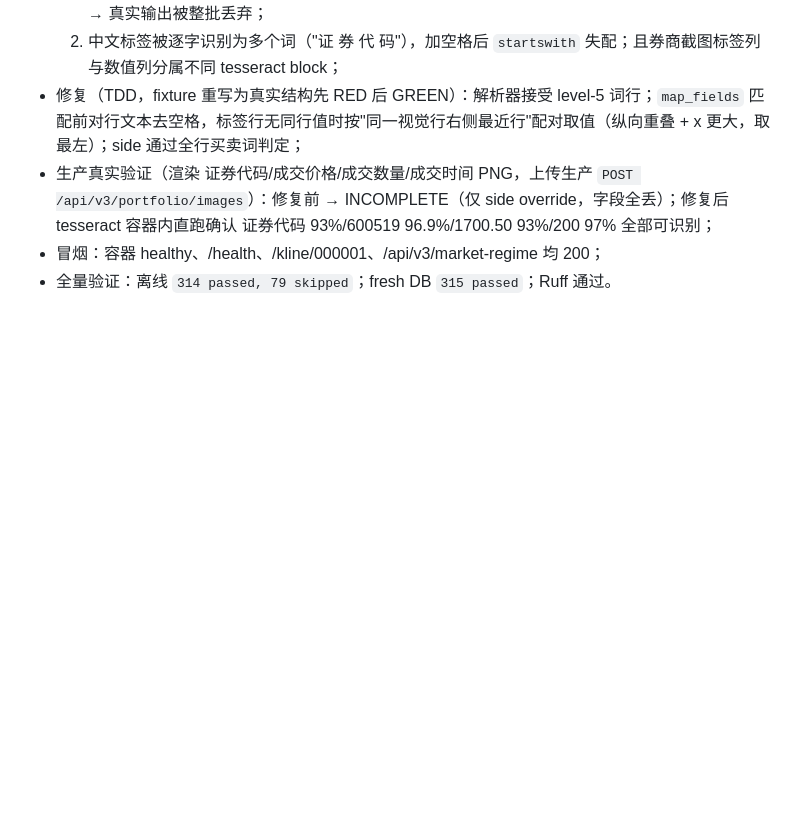
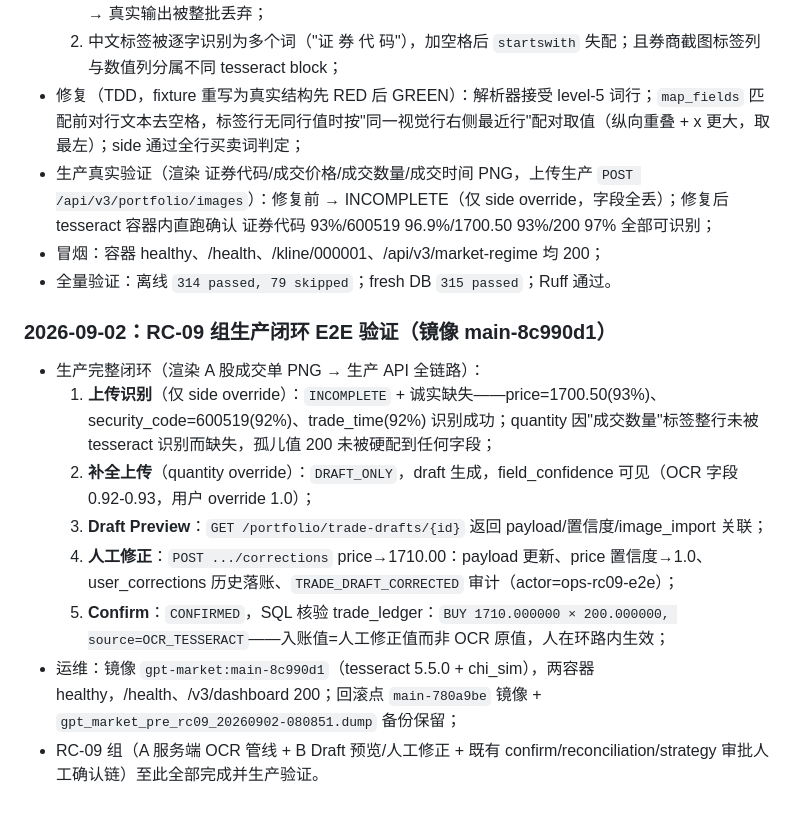
Before and after one commit to yoongyoongs/gpt-market, a Markdown page: docs/V3最终收口实施记录.md, the part around the change. Rendered like a GitHub page; blank space fills up the shorter version.

Commit message:
文档：RC-09 生产闭环 E2E 验证记录
Co-Authored-By: Claude Opus 5 <noreply@anthropic.com>

```diff
--- a/docs/V3最终收口实施记录.md
+++ b/docs/V3最终收口实施记录.md
@@ -477,3 +477,14 @@ RC-03 已完成并生产部署（`main@0310a49`）。RC-04 组（A 周线真实
 - 生产真实验证（渲染 证券代码/成交价格/成交数量/成交时间 PNG，上传生产 `POST /api/v3/portfolio/images`）：修复前 → INCOMPLETE（仅 side override，字段全丢）；修复后 tesseract 容器内直跑确认 证券代码 93%/600519 96.9%/1700.50 93%/200 97% 全部可识别；
 - 冒烟：容器 healthy、/health、/kline/000001、/api/v3/market-regime 均 200；
 - 全量验证：离线 `314 passed, 79 skipped`；fresh DB `315 passed`；Ruff 通过。
+
+### 2026-09-02：RC-09 组生产闭环 E2E 验证（镜像 main-8c990d1）
+
+- 生产完整闭环（渲染 A 股成交单 PNG → 生产 API 全链路）：
+  1. **上传识别**（仅 side override）：`INCOMPLETE` + 诚实缺失——price=1700.50(93%)、security_code=600519(92%)、trade_time(92%) 识别成功；quantity 因"成交数量"标签整行未被 tesseract 识别而缺失，孤儿值 200 未被硬配到任何字段；
+  2. **补全上传**（quantity override）：`DRAFT_ONLY`，draft 生成，field_confidence 可见（OCR 字段 0.92-0.93，用户 override 1.0）；
+  3. **Draft Preview**：`GET /portfolio/trade-drafts/{id}` 返回 payload/置信度/image_import 关联；
+  4. **人工修正**：`POST .../corrections` price→1710.00：payload 更新、price 置信度→1.0、user_corrections 历史落账、`TRADE_DRAFT_CORRECTED` 审计（actor=ops-rc09-e2e）；
+  5. **Confirm**：`CONFIRMED`，SQL 核验 trade_ledger：`BUY 1710.000000 × 200.000000, source=OCR_TESSERACT`——入账值=人工修正值而非 OCR 原值，人在环路内生效；
+- 运维：镜像 `gpt-market:main-8c990d1`（tesseract 5.5.0 + chi_sim），两容器 healthy，/health、/v3/dashboard 200；回滚点 `main-780a9be` 镜像 + `gpt_market_pre_rc09_20260902-080851.dump` 备份保留；
+- RC-09 组（A 服务端 OCR 管线 + B Draft 预览/人工修正 + 既有 confirm/reconciliation/strategy 审批人工确认链）至此全部完成并生产验证。
```
Also changed, not shown: docs/工作状态.md (+1 -1 lines).
